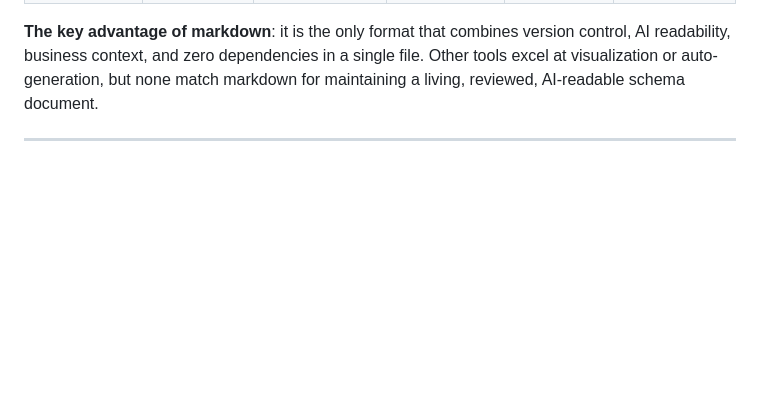
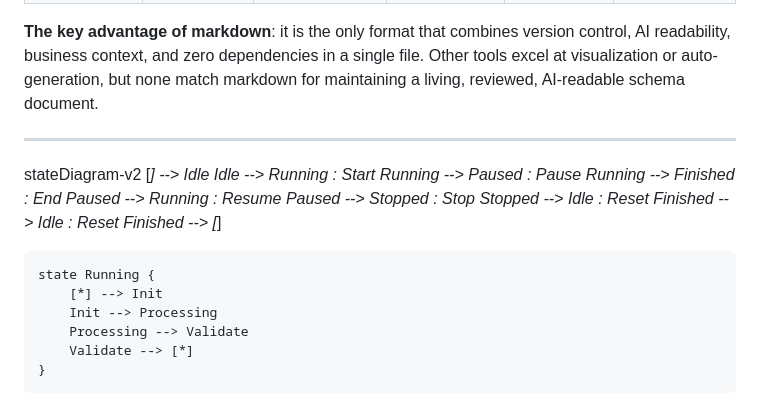
Before and after one commit to mathas42/Site_Grab_guesser, a Markdown page: README.md, the part around one of its changes. Drawn GitHub-style; blank space fills up the shorter version.

Commit message:
test diagram

```diff
--- a/README.md
+++ b/README.md
@@ -42,3 +42,21 @@ Run the command with a project path.
 
 ---
 
+stateDiagram-v2
+[*] --> Idle
+Idle --> Running : Start
+Running --> Paused : Pause
+Running --> Finished : End
+Paused --> Running : Resume
+Paused --> Stopped : Stop
+Stopped --> Idle : Reset
+Finished --> Idle : Reset
+Finished --> [*]
+
+    state Running {
+        [*] --> Init
+        Init --> Processing
+        Processing --> Validate
+        Validate --> [*]
+    }
+
```
Also changed, not shown: other parts of README.md (+8 -1 lines).
